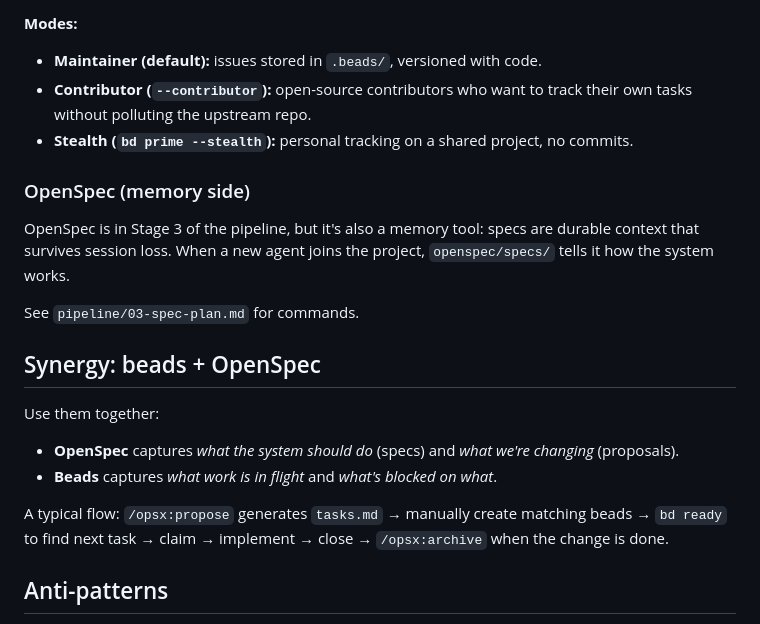
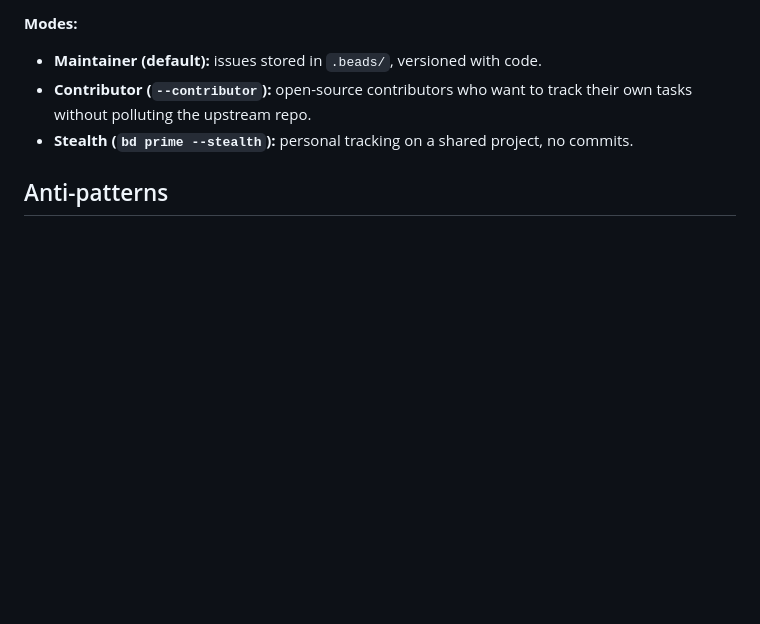
Before and after one commit to makafeli/agentic-code-stack, a Markdown page: rails/03-memory-tracking.md, the part around the change. Drawn GitHub-style; blank space fills up the shorter version.

Commit message:
docs(rails): remove OpenSpec from memory rail, beads-only

```diff
--- a/rails/03-memory-tracking.md
+++ b/rails/03-memory-tracking.md
@@ -75,20 +75,6 @@ A persistent, dependency-aware issue tracker stored as a Dolt database in `.bead
 - **Contributor (`--contributor`):** open-source contributors who want to track their own tasks without polluting the upstream repo.
 - **Stealth (`bd prime --stealth`):** personal tracking on a shared project, no commits.
 
-### OpenSpec (memory side)
-
-OpenSpec is in Stage 3 of the pipeline, but it's also a memory tool: specs are durable context that survives session loss. When a new agent joins the project, `openspec/specs/` tells it how the system works.
-
-See `pipeline/03-spec-plan.md` for commands.
-
-## Synergy: beads + OpenSpec
-
-Use them together:
-- **OpenSpec** captures *what the system should do* (specs) and *what we're changing* (proposals).
-- **Beads** captures *what work is in flight* and *what's blocked on what*.
-
-A typical flow: `/opsx:propose` generates `tasks.md` → manually create matching beads → `bd ready` to find next task → claim → implement → close → `/opsx:archive` when the change is done.
-
 ## Anti-patterns
 
 - ❌ Creating `TODO.md` or `MEMORY.md` files. Use `bd` instead.
```
